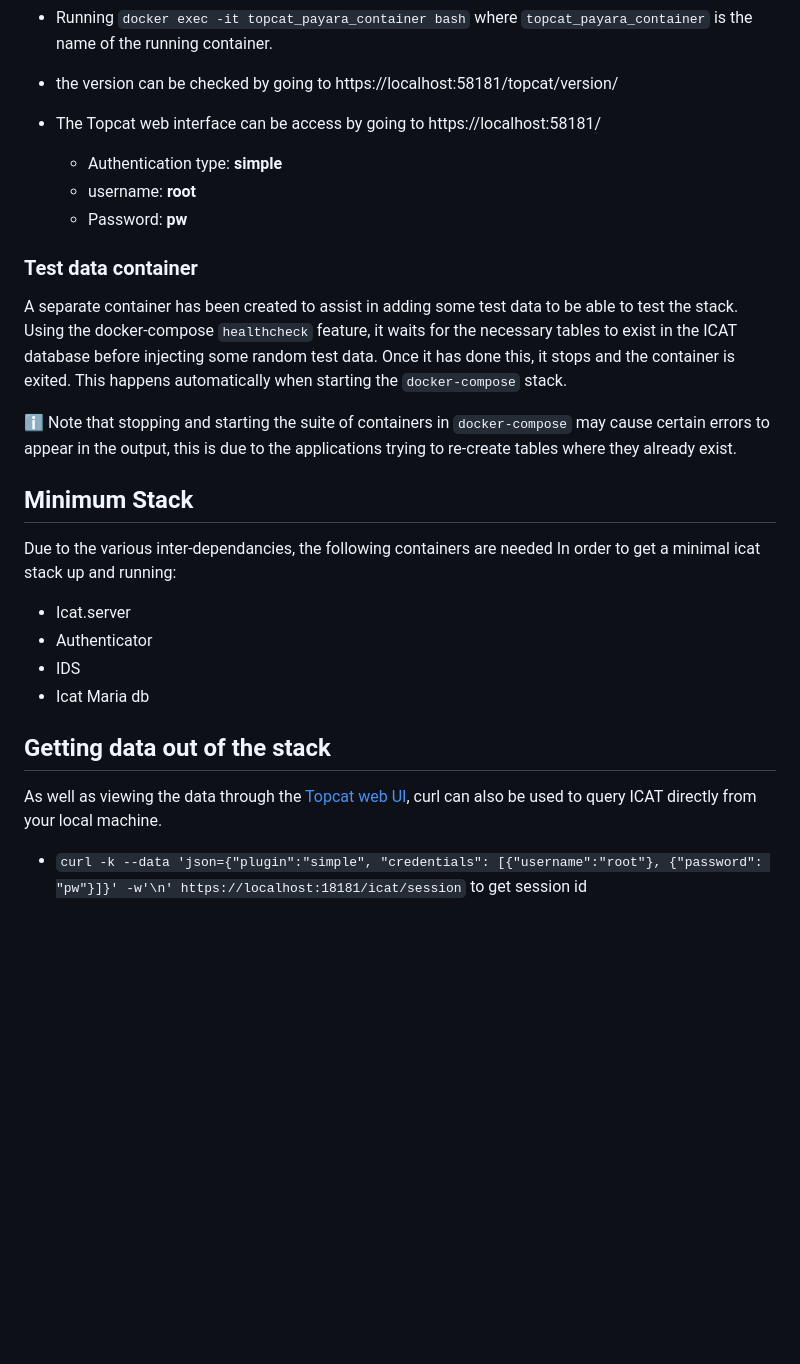
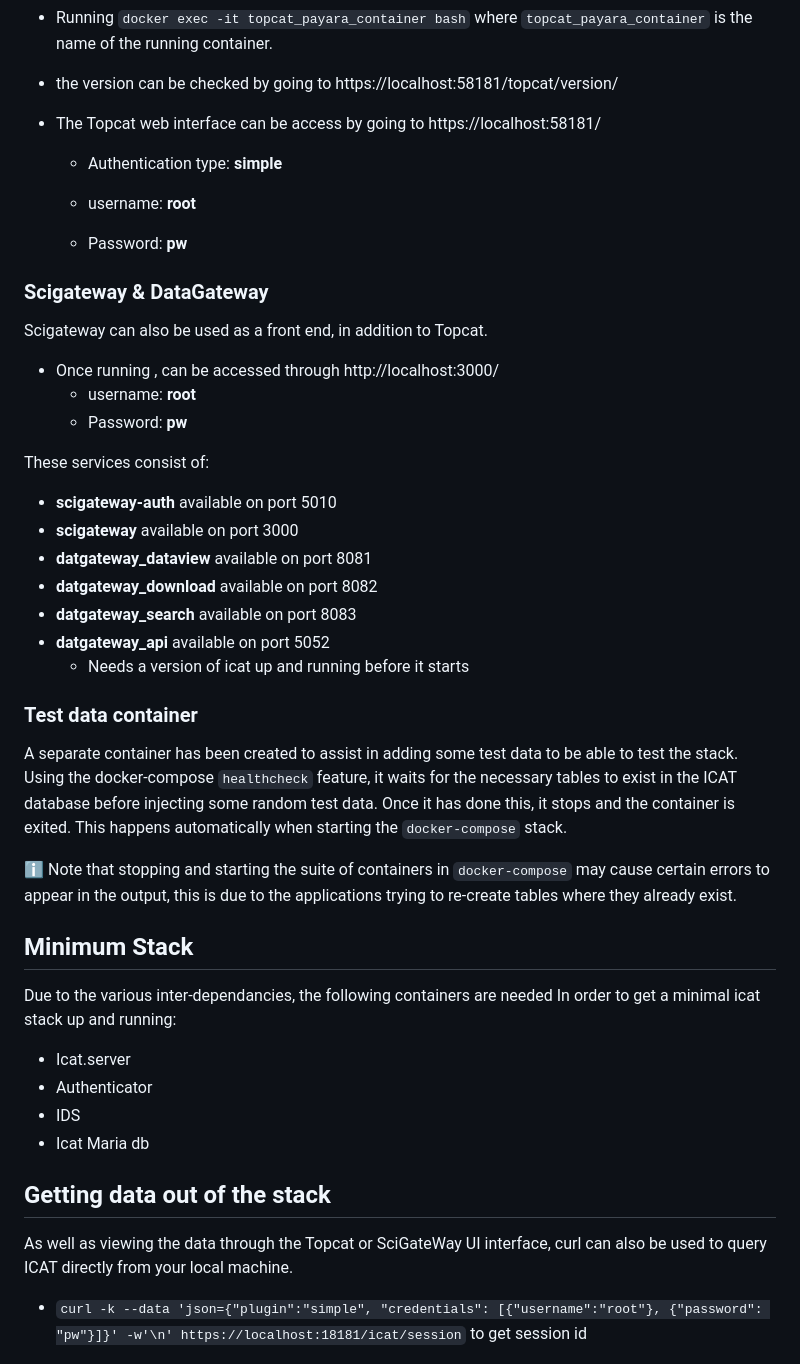
Before and after one commit to icatproject-contrib/icat-cloud-native-migration, a Markdown page: README.md, the part around the change printed below. Drawn GitHub-style; blank space fills up the shorter version.

```diff
--- a/README.md
+++ b/README.md
@@ -119,16 +125,39 @@ Once running, the container can logged into by either:
 - The Topcat web interface can be access by going to  https://localhost:58181/
 
   - Authentication type: **simple**
+
+  - username: **root**
+
+  - Password: **pw**
+
+
+
+
+### Scigateway & DataGateway
+
+Scigateway can also be used as a front end, in addition to Topcat.
+
+- Once running , can be accessed through http://localhost:3000/
   - username: **root**
   - Password: **pw**
 
+These services consist of:
 
+- **scigateway-auth** available on port 5010
+- **scigateway** available on port 3000
+- **datgateway_dataview** available on port 8081
+- **datgateway_download** available on port 8082
+- **datgateway_search** available on port 8083
+- **datgateway_api** available on port 5052
+  - Needs a version of icat up and running before it starts
 
 ### Test data container
 
 A separate container has been created to assist in adding some test data to be able to test the stack. Using the docker-compose `healthcheck` feature, it waits for the necessary tables to exist in the ICAT database before injecting some random test data. Once it has done this, it stops and the container is exited. This happens  automatically when starting the `docker-compose` stack.
 
 :information_source: Note that stopping and starting the suite of containers in `docker-compose` may cause certain errors to appear in the output, this is due to the applications trying to re-create tables where they already exist.
+
+
 
 ## Minimum Stack
 
@@ -141,7 +170,7 @@ Due to the various inter-dependancies, the following containers are needed In or
 
 ## Getting data out of the stack
 
-As well as viewing the data through the [Topcat web UI](https://localhost:54747/), curl can also be used to query ICAT directly from your local machine.
+As well as viewing the data through the Topcat or SciGateWay UI interface, curl can also be used to query ICAT directly from your local machine.
 
 - `curl -k --data 'json={"plugin":"simple", "credentials": [{"username":"root"}, {"password": "pw"}]}' -w'\n' https://localhost:18181/icat/session` to get session id
 
```
Also changed, not shown: other parts of README.md (+26 -12 lines), documentation/images/icat cloud native architecture.png, documentation/images/icat cloud native architecture_DGW.png (added).
